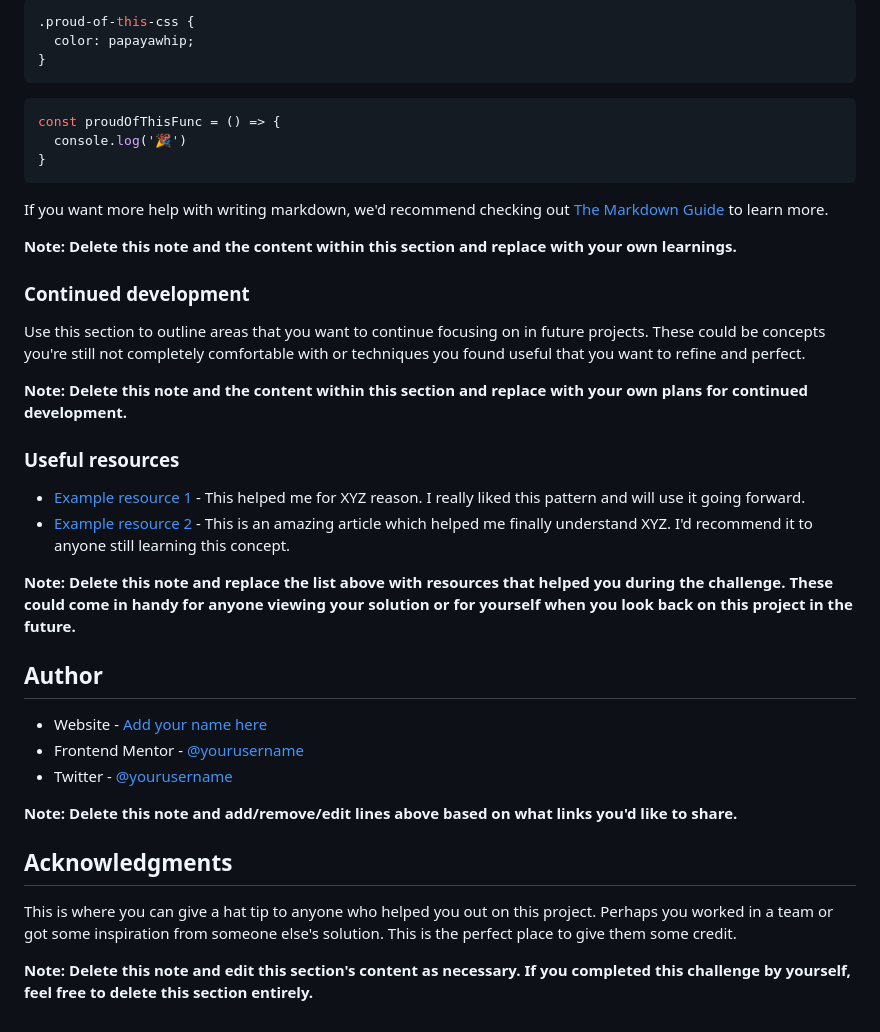
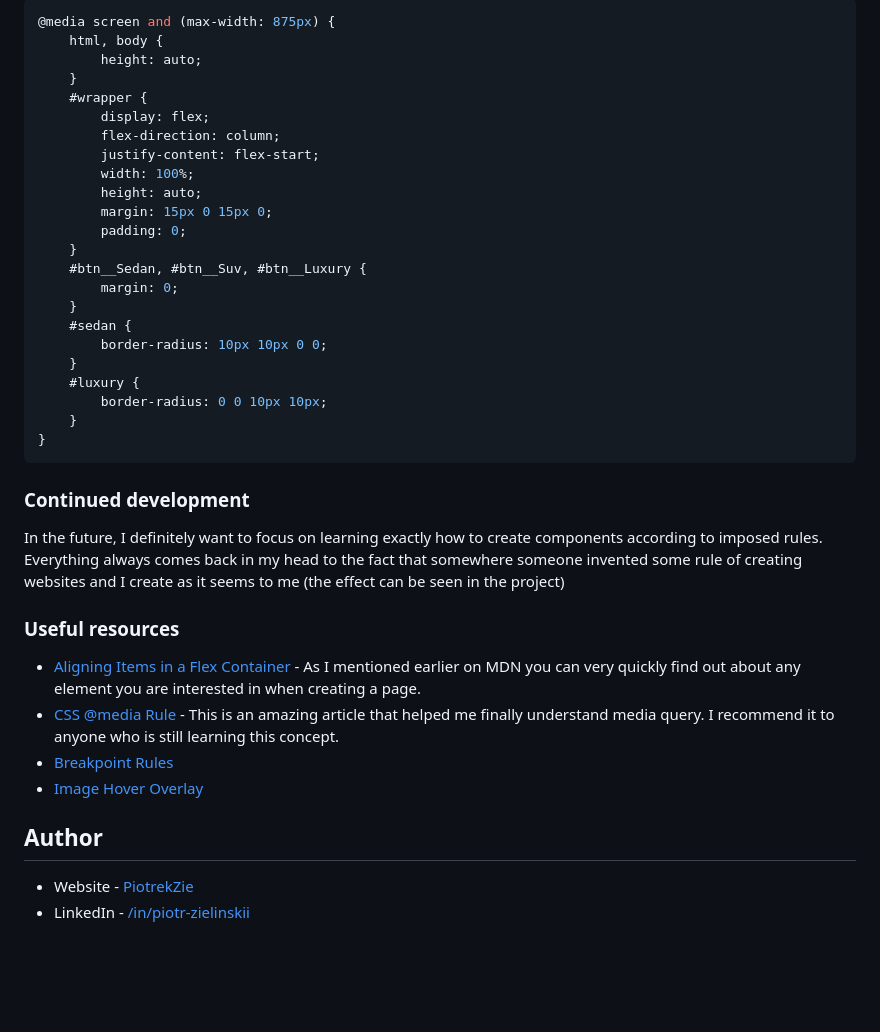
Before and after one commit to PiotrekZie/3-column-preview-card-component, a Markdown page: README-template.md, the part around the change printed below. Drawn GitHub-style; blank space fills up the shorter version.

````diff
--- a/README-template.md
+++ b/README-template.md
@@ -71,41 +36,42 @@ To see how you can add code snippets, see below:
 ```css
-.proud-of-this-css {
-  color: papayawhip;
-}
-```
-```js
-const proudOfThisFunc = () => {
-  console.log('🎉')
+@media screen and (max-width: 875px) {
+    html, body {
+        height: auto;
+    }
+    #wrapper {
+        display: flex;
+        flex-direction: column;
+        justify-content: flex-start;
+        width: 100%;
+        height: auto;
+        margin: 15px 0 15px 0;
+        padding: 0;
+    }
+    #btn__Sedan, #btn__Suv, #btn__Luxury {
+        margin: 0;
+    }
+    #sedan {
+        border-radius: 10px 10px 0 0;
+    }
+    #luxury {
+        border-radius: 0 0 10px 10px;
+    }
 }
 ```
 
-If you want more help with writing markdown, we'd recommend checking out [The Markdown Guide](https://www.markdownguide.org/) to learn more.
-
-**Note: Delete this note and the content within this section and replace with your own learnings.**
-
 ### Continued development
 
-Use this section to outline areas that you want to continue focusing on in future projects. These could be concepts you're still not completely comfortable with or techniques you found useful that you want to refine and perfect.
-
-**Note: Delete this note and the content within this section and replace with your own plans for continued development.**
+In the future, I definitely want to focus on learning exactly how to create components according to imposed rules. Everything always comes back in my head to the fact that somewhere someone invented some rule of creating websites and I create as it seems to me (the effect can be seen in the project)
 
 ### Useful resources
 
-- [Example resource 1](https://www.example.com) - This helped me for XYZ reason. I really liked this pattern and will use it going forward.
-- [Example resource 2](https://www.example.com) - This is an amazing article which helped me finally understand XYZ. I'd recommend it to anyone still learning this concept.
+- [Aligning Items in a Flex Container](https://developer.mozilla.org/en-US/docs/Web/CSS/CSS_Flexible_Box_Layout/Aligning_Items_in_a_Flex_Container) - As I mentioned earlier on MDN you can very quickly find out about any element you are interested in when creating a page.
+- [CSS @media Rule](https://www.w3schools.com/cssref/css3_pr_mediaquery.asp) - This is an amazing article that helped me finally understand media query. I recommend it to anyone who is still learning this concept.
+- [Breakpoint Rules](https://dev.to/sobhandash/media-queries-and-breakpoints-2022-4gkm)
+- [Image Hover Overlay](https://www.w3schools.com/howto/howto_css_image_overlay.asp)
 
-**Note: Delete this note and replace the list above with resources that helped you during the challenge. These could come in handy for anyone viewing your solution or for yourself when you look back on this project in the future.**
 
 ## Author
 
-- Website - [Add your name here](https://www.your-site.com)
-- Frontend Mentor - [@yourusername](https://www.frontendmentor.io/profile/yourusername)
-- Twitter - [@yourusername](https://www.twitter.com/yourusername)
-
-**Note: Delete this note and add/remove/edit lines above based on what links you'd like to share.**
-
-## Acknowledgments
-
-This is where you can give a hat tip to anyone who helped you out on this project. Perhaps you worked in a team or got some inspiration from someone else's solution. This is the perfect place to give them some credit.
-
-**Note: Delete this note and edit this section's content as necessary. If you completed this challenge by yourself, feel free to delete this section entirely.**
+- Website - [PiotrekZie](https://piotrekzie.github.io/zielonsky-web/)
+- LinkedIn - [/in/piotr-zielinskii](https://www.linkedin.com/in/piotr-zielinskii/)
````
Also changed, not shown: other parts of README-template.md (+5 -40 lines), screenshot.jpeg (added), screenshot1.jpeg (added), 2 other files.
